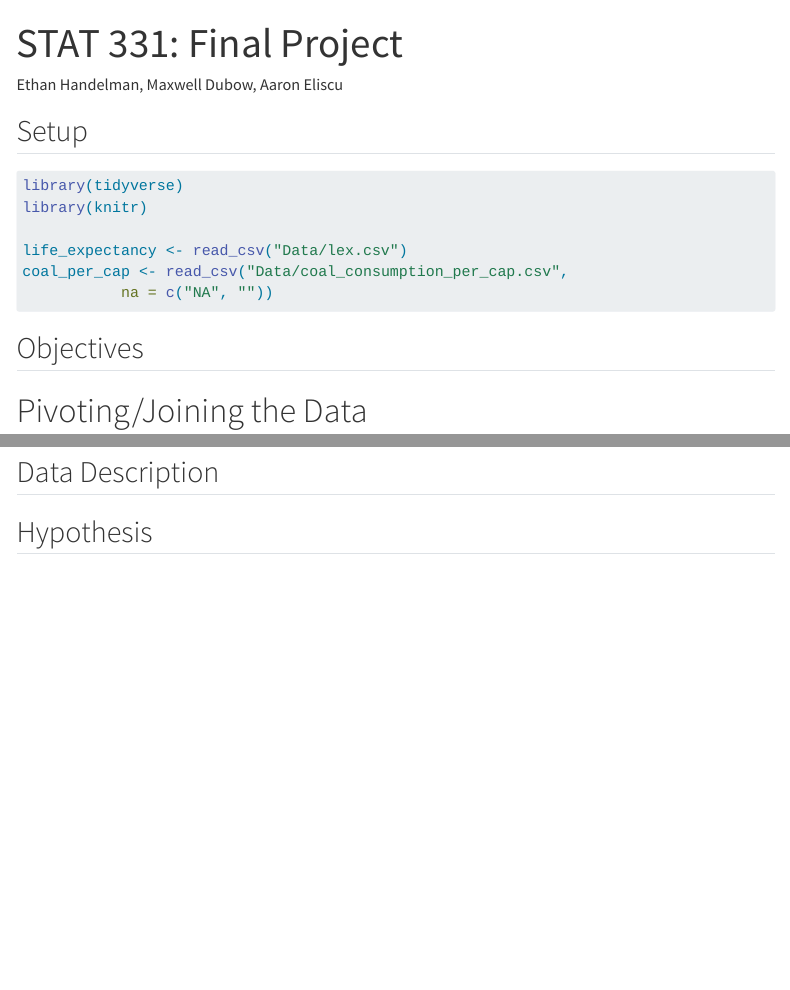
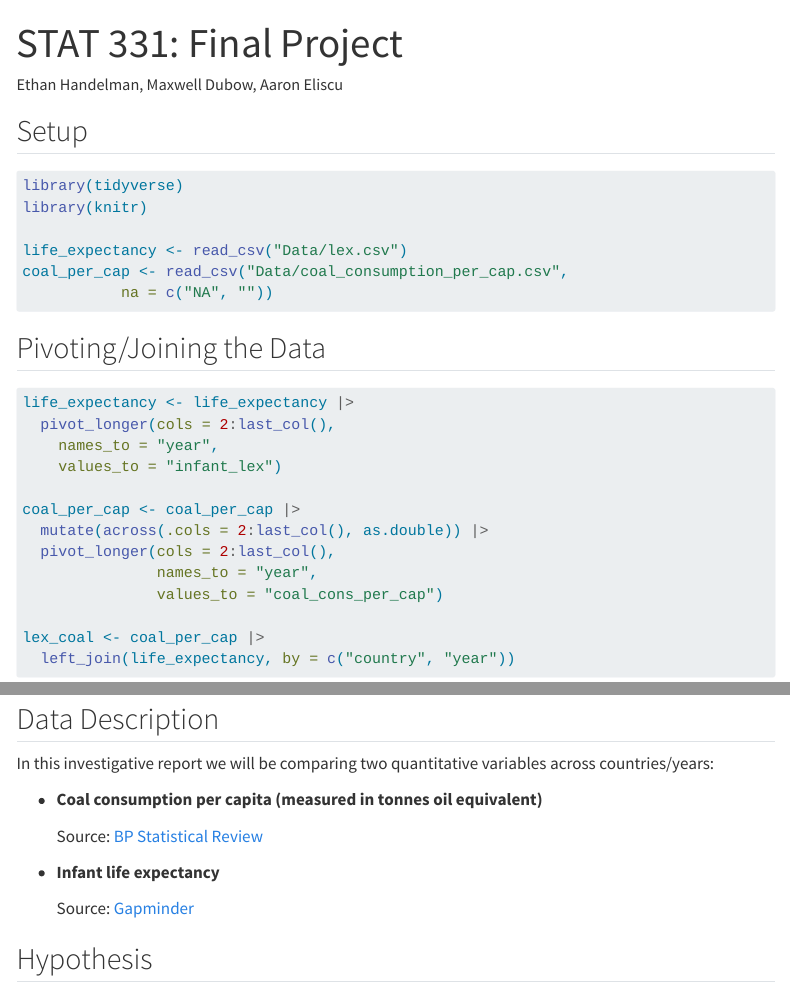
Before and after one commit to ethanhandelman/stat331project, a Quarto document (writeup.qmd): the page in a window 1100 px wide, from its top, and a second part further down, joined at a grey line. Rendered offline with R 4.5, knitr and Pandoc in place of Quarto, with nearby package versions; the code chunks are not run, so their results and figures are left out; menus at the side of the page are left out.

Commit message:
Added data description

````diff
--- a/writeup.qmd
+++ b/writeup.qmd
@@ -26,9 +26,7 @@ coal_per_cap <- read_csv("Data/coal_consumption_per_cap.csv",
 
 ```
 
-## Objectives
-
-# Pivoting/Joining the Data
+## Pivoting/Joining the Data
 
 ```{r}
 life_expectancy <- life_expectancy |>
@@ -48,6 +46,13 @@ lex_coal <- coal_per_cap |>
 
 ## Data Description
 
+In this investigative report we will be comparing two quantitative variables across countries/years:
 
+- **Coal consumption per capita (measured in tonnes oil equivalent)**
+
+    Source: [BP Statistical Review](https://www.bp.com/statisticalreview)
+- **Infant life expectancy**
+
+    Source: [Gapminder](https://www.gapminder.org/data/documentation/gd004/)
 
 ## Hypothesis
````
Also changed, not shown: writeup.html (added).
